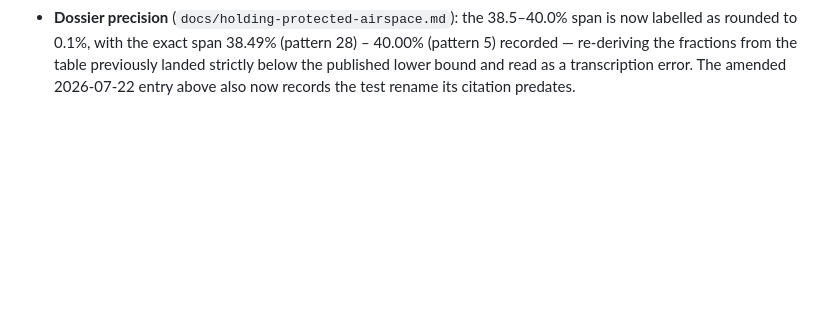
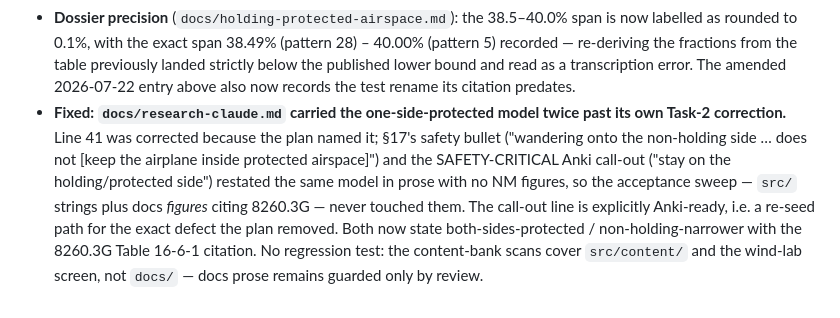
Before and after one commit to vistrcm/hold-train, a Markdown page: docs/content-audit.md, the part around the change. GitHub-like rendering; blank space fills up the shorter version.

Commit message:
fix: address codex review findings
Co-Authored-By: Claude Fable 5 <noreply@anthropic.com>

```diff
--- a/docs/content-audit.md
+++ b/docs/content-audit.md
@@ -1315,3 +1315,13 @@ failure this ledger records for the rejoin prose scan.
   recorded — re-deriving the fractions from the table previously landed strictly below the
   published lower bound and read as a transcription error. The amended 2026-07-22 entry above
   also now records the test rename its citation predates.
+- **Fixed: `docs/research-claude.md` carried the one-side-protected model twice past its own
+  Task-2 correction.** Line 41 was corrected because the plan named it; §17's safety bullet
+  ("wandering onto the non-holding side … does not [keep the airplane inside protected
+  airspace]") and the SAFETY-CRITICAL Anki call-out ("stay on the holding/protected side")
+  restated the same model in prose with no NM figures, so the acceptance sweep — `src/`
+  strings plus docs *figures* citing 8260.3G — never touched them. The call-out line is
+  explicitly Anki-ready, i.e. a re-seed path for the exact defect the plan removed. Both now
+  state both-sides-protected / non-holding-narrower with the 8260.3G Table 16-6-1 citation.
+  No regression test: the content-bank scans cover `src/content/` and the wind-lab screen,
+  not `docs/` — docs prose remains guarded only by review.
```
Also changed, not shown: docs/research-claude.md (+2 -2 lines), 1 other file.
